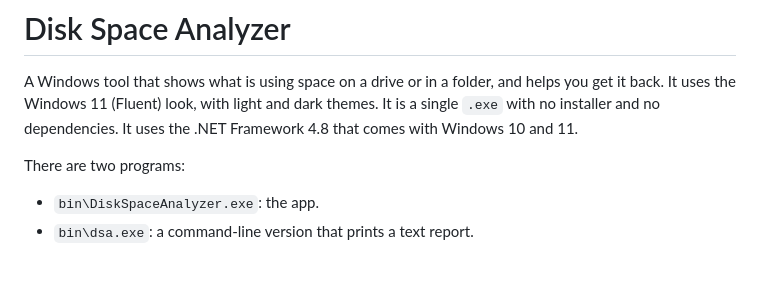
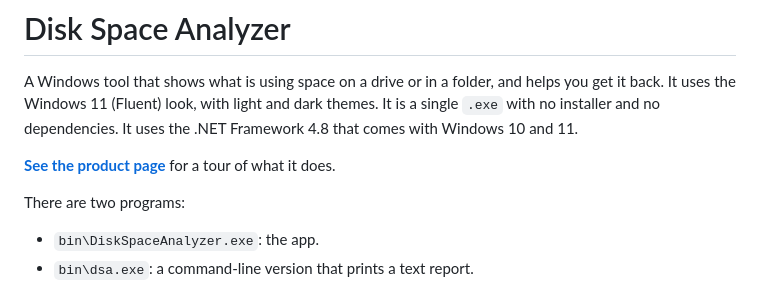
Before and after one commit to Jaspreet84/disk-space-analyzer, a Markdown page: README.md, the part around the change. Rendered like a GitHub page; blank space fills up the shorter version.

Commit message:
Link the README to the product page
Co-Authored-By: Claude Opus 5.5 <noreply@anthropic.com>

```diff
--- a/README.md
+++ b/README.md
@@ -1,6 +1,8 @@
 # Disk Space Analyzer
 
 A Windows tool that shows what is using space on a drive or in a folder, and helps you get it back. It uses the Windows 11 (Fluent) look, with light and dark themes. It is a single `.exe` with no installer and no dependencies. It uses the .NET Framework 4.8 that comes with Windows 10 and 11.
+
+**[See the product page](https://claude.ai/artifact/E5GdXQSaVSH4z8bJR7z1TW)** for a tour of what it does.
 
 There are two programs:
 
```
